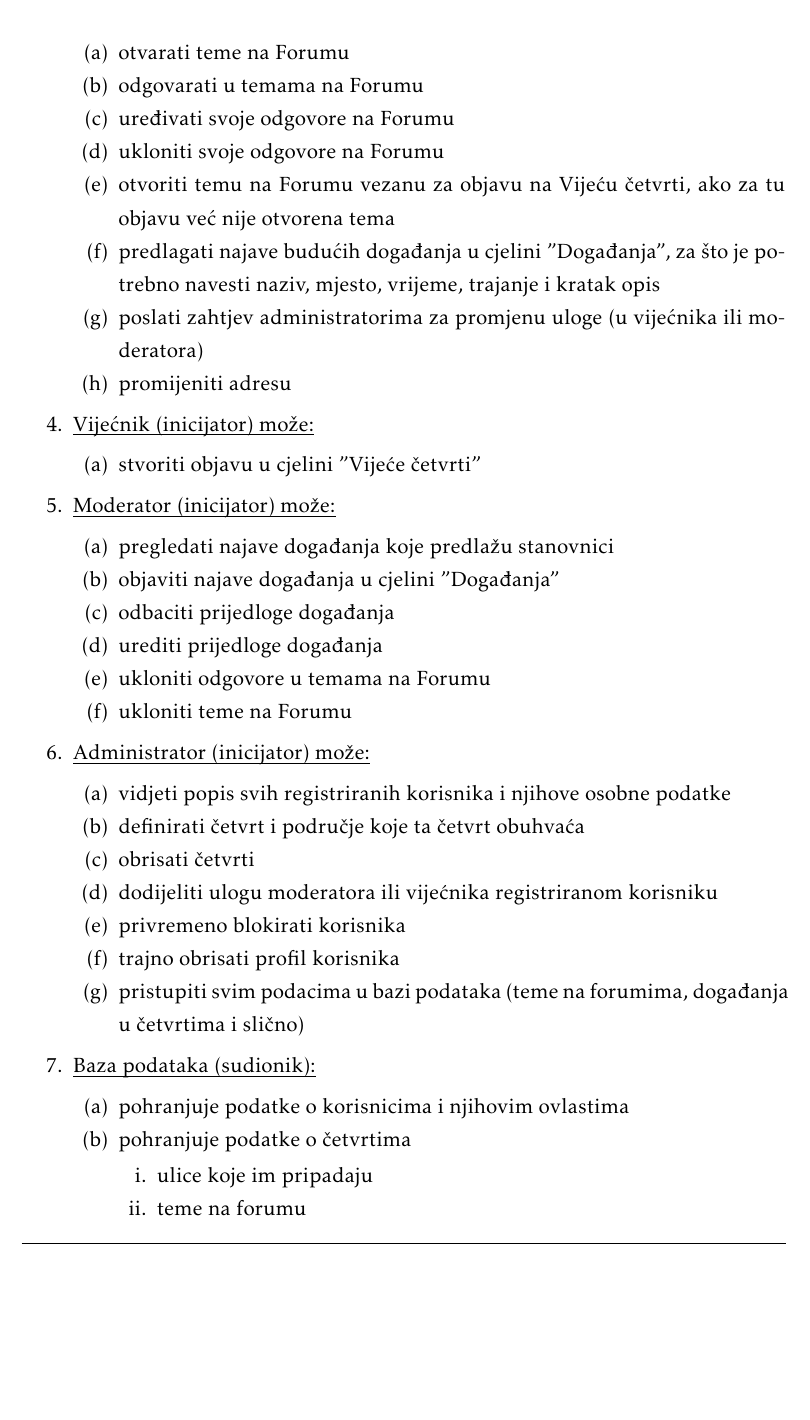
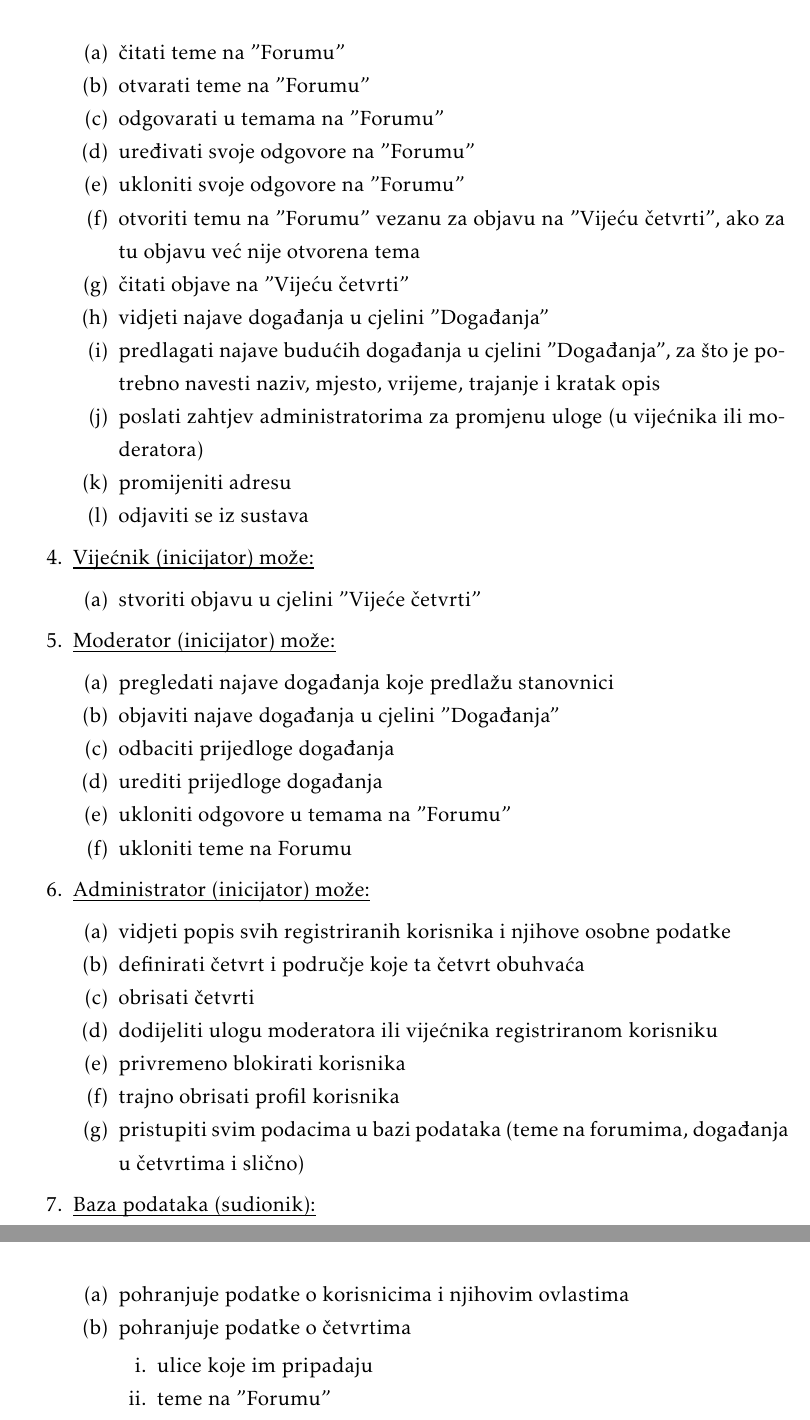
Before and after one commit to danijel-barisic/MojKvart-web-app, a LaTeX document (Dokumentacija/PROGI_ProjektnaDokumentacija.tex, which reads Dokumentacija/Specifikacija_programske_potpore.tex): part of page 7 of 29 before the commit and two parts of pages 7 and 8 of 29 after it, the two joined at a grey line, cut so that both start at the same text, the shorter picture padded with empty space. Compiled offline with pdfLaTeX.

Commit message:
dodani novi funkcijski zahtjevi

```diff
--- a/Dokumentacija/Specifikacija_programske_potpore.tex
+++ b/Dokumentacija/Specifikacija_programske_potpore.tex
@@ -42,14 +42,18 @@
 
 				\item  \underbar{Stanovnik četvrti (inicijator) može:}
 				\begin{packed_enum}
-					\item otvarati teme na Forumu
-					\item odgovarati u temama na Forumu
-					\item uređivati svoje odgovore na Forumu
-					\item ukloniti svoje odgovore na Forumu
-					\item otvoriti temu na Forumu vezanu za objavu na Vijeću četvrti, ako za tu objavu već nije otvorena tema
+					\item čitati teme na "Forumu"
+					\item otvarati teme na "Forumu"
+					\item odgovarati u temama na "Forumu"
+					\item uređivati svoje odgovore na "Forumu"
+					\item ukloniti svoje odgovore na "Forumu"
+					\item otvoriti temu na "Forumu" vezanu za objavu na "Vijeću četvrti", ako za tu objavu već nije otvorena tema
+					\item čitati objave na "Vijeću četvrti"
+					\item vidjeti najave događanja u cjelini "Događanja"
 					\item predlagati najave budućih događanja u cjelini "Događanja", za što je potrebno navesti naziv, mjesto, vrijeme, trajanje i kratak opis
 					\item poslati zahtjev administratorima za promjenu uloge (u vijećnika ili moderatora)
 					\item promijeniti adresu
+					\item odjaviti se iz sustava
 				\end{packed_enum}
 
 				\item  \underbar{Vijećnik (inicijator) može:}
```
Also changed, not shown: Dokumentacija/Specifikacija_programske_potpore.tex (6 more changed lines).
